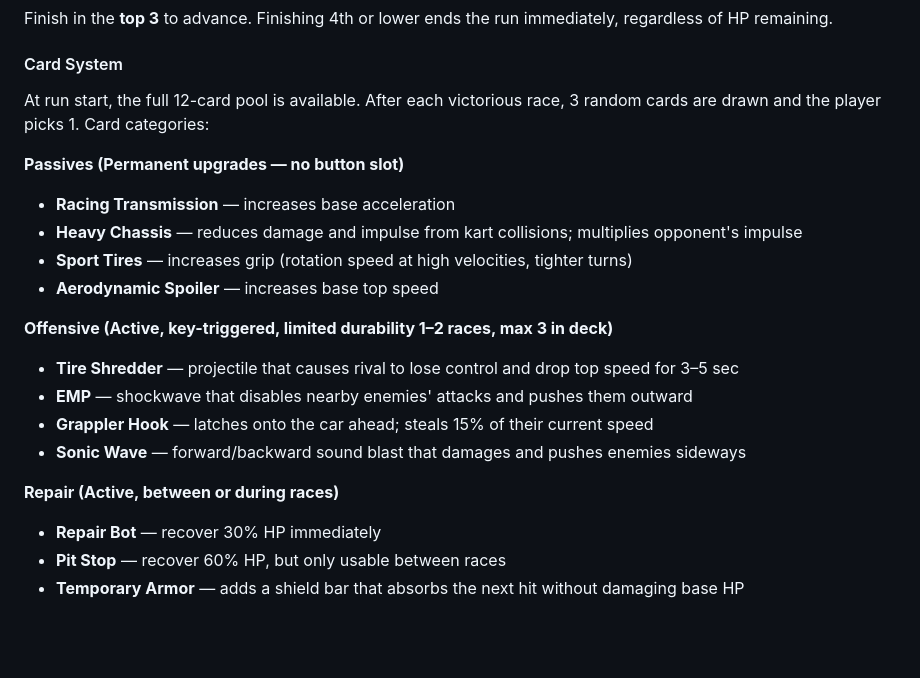
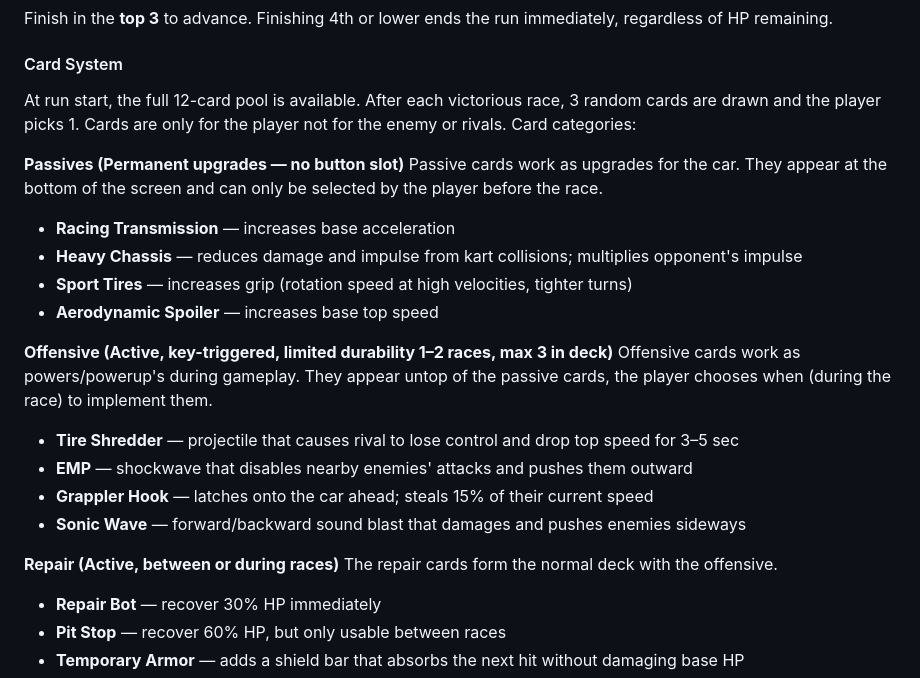
Before and after one commit to Oscarmle06/Videojuego_Software, a Markdown page: GDD_VelocityDraft.md, the part around the change. Drawn GitHub-style; blank space fills up the shorter version.

Commit message:
Update GDD_VelocityDraft.md
Updating card mechanics

```diff
--- a/GDD_VelocityDraft.md
+++ b/GDD_VelocityDraft.md
@@ -165,21 +165,25 @@ A single persistent health bar replaces the traditional lives system. Damage is
 Finish in the **top 3** to advance. Finishing 4th or lower ends the run immediately, regardless of HP remaining.
 
 #### Card System
-At run start, the full 12-card pool is available. After each victorious race, 3 random cards are drawn and the player picks 1. Card categories:
+At run start, the full 12-card pool is available. After each victorious race, 3 random cards are drawn and the player picks 1. Cards are only for the player not for the enemy or rivals.
+Card categories:
 
 **Passives (Permanent upgrades — no button slot)**
+Passive cards work as upgrades for the car. They appear at the bottom of the screen and can only be selected by the player before the race.
 - **Racing Transmission** — increases base acceleration
 - **Heavy Chassis** — reduces damage and impulse from kart collisions; multiplies opponent's impulse
 - **Sport Tires** — increases grip (rotation speed at high velocities, tighter turns)
 - **Aerodynamic Spoiler** — increases base top speed
 
 **Offensive (Active, key-triggered, limited durability 1–2 races, max 3 in deck)**
+Offensive cards work as powers/powerup's during gameplay. They appear untop of the passive cards, the player chooses when (during the race) to implement them.
 - **Tire Shredder** — projectile that causes rival to lose control and drop top speed for 3–5 sec
 - **EMP** — shockwave that disables nearby enemies' attacks and pushes them outward
 - **Grappler Hook** — latches onto the car ahead; steals 15% of their current speed
 - **Sonic Wave** — forward/backward sound blast that damages and pushes enemies sideways
 
 **Repair (Active, between or during races)**
+The repair cards form the normal deck with the offensive.
 - **Repair Bot** — recover 30% HP immediately
 - **Pit Stop** — recover 60% HP, but only usable between races
 - **Temporary Armor** — adds a shield bar that absorbs the next hit without damaging base HP
```
